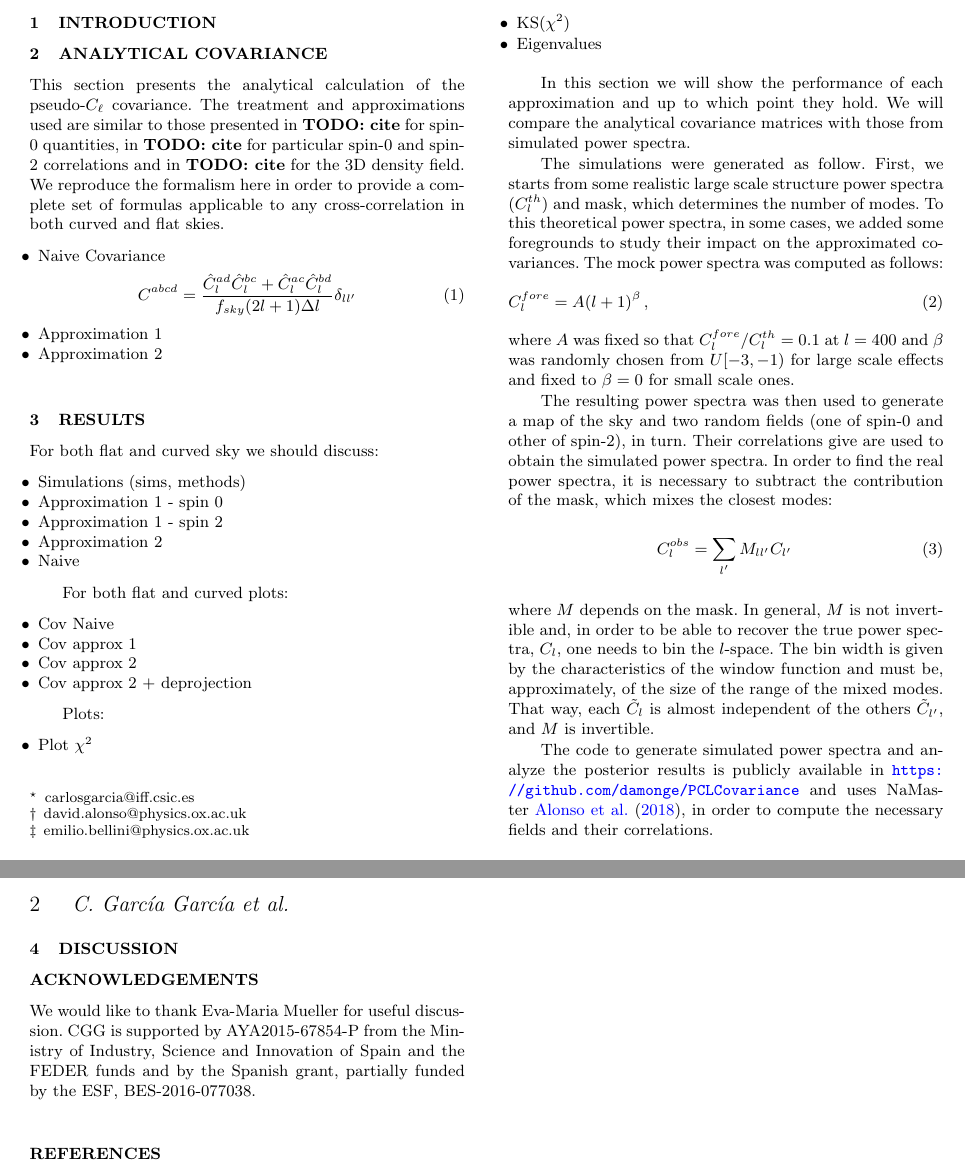
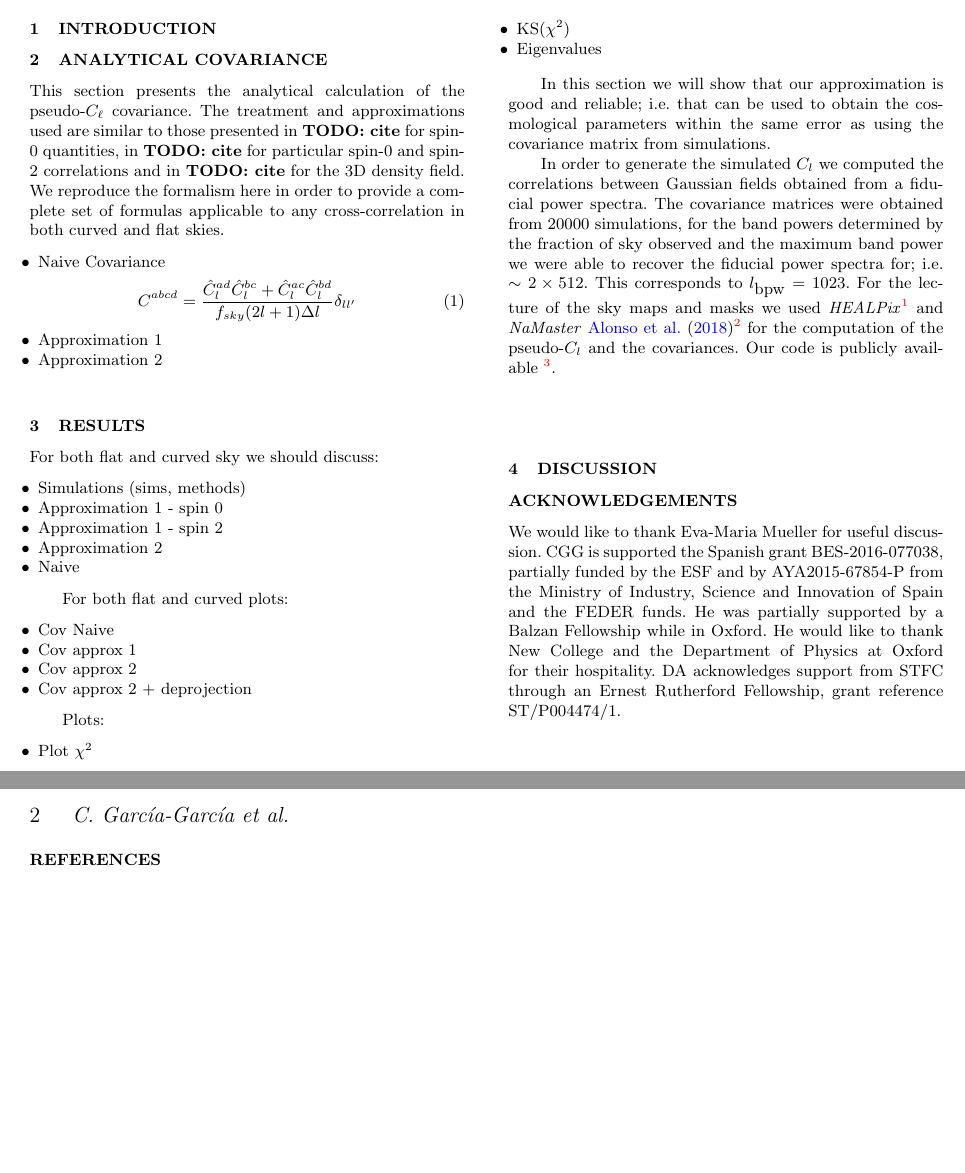
Before and after one commit to damonge/PCLCovariance, a LaTeX paper (draft/paper.tex): two parts of pages 1 and 2 of 2, joined at a grey line, cut so that both start at the same text, the shorter picture padded with empty space. Compiled offline with pdfLaTeX; a LaTeX package or settings file that is missing is left out.

Commit message:
added introductory paragraph for results + update acknowledgments

```diff
--- a/draft/paper.tex
+++ b/draft/paper.tex
@@ -42,10 +42,11 @@
 \newcommand{\fsky}{f_{\mbox{sky}}}
 \newcommand{\clth}{C_l^{th}}
 \newcommand{\clf}{C_l^{fore}}
+\newcommand{\cl}{C_l}
 
 
 \title[Covariance]{Covariance}
-\author[C. Garc\'{i}a Garc\'{i}a et al.]{Carlos Garc\'{i}a Garc\'{i}a$^1$\thanks{carlosgarcia@iff.csic.es}, David Alonso$^2$\thanks{david.alonso@physics.ox.ac.uk}, Emilio Bellini$^2$\thanks{emilio.bellini@physics.ox.ac.uk}\\
+\author[C. Garc\'{i}a-Garc\'{i}a et al.]{Carlos Garc\'{i}a-Garc\'{i}a$^1$\thanks{carlosgarcia@iff.csic.es}, David Alonso$^2$\thanks{david.alonso@physics.ox.ac.uk}, Emilio Bellini$^2$\thanks{emilio.bellini@physics.ox.ac.uk}\\
 $^{1}$IFF\\
 $^{2}$Oxford Astrophysics, Department of Physics, Keble Road, Oxford, OX1 3RH, UK
 }
@@ -104,42 +105,50 @@ Plots:
 \item Eigenvalues
 \end{itemize}
 
-In this section we will show the performance of each approximation and up to
-which point they hold. We will compare the analytical covariance matrices with
-those from simulated power spectra.
+In this section we will show that our approximation is good and reliable; i.e.
+that can be used to obtain the cosmological parameters within the same error
+as using the covariance matrix from simulations.
 
-The simulations were generated as follow. First, we starts from some realistic
-large scale structure power spectra ($\clth$) and mask, which determines the
-number of modes. To this theoretical power spectra, in some cases, we
-added some foregrounds to study their impact on the approximated covariances.
-The mock power spectra was computed as follows:
-\begin{eqnarray}
-  \clf = A (l + 1)^\beta\,,
-\end{eqnarray}
-where $A$ was fixed so that $\clf/\clth = 0.1$ at $l=400$ and $\beta$ was
-randomly chosen from $U[-3, -1)$ for large scale effects and fixed to $\beta =
-0$ for small scale ones.
+In order to generate the simulated $\cl$ we computed the correlations between
+Gaussian fields obtained from a fiducial power spectra. The covariance
+matrices were obtained from 20000 simulations, for the band powers determined
+by the fraction of sky observed and the maximum band power we were able to
+recover the fiducial power spectra for; i.e. $\sim 2 \times 512$. This
+corresponds to $l_{\mbox{bpw}} = 1023$. For the lecture of the sky maps and
+masks we used \textit{HEALPix}\footnote{\url{https://healpix.jpl.nasa.gov/}}
+and
+\textit{NaMaster}~\cite{2018arXiv180909603A}\footnote{\url{https://github.com/LSSTDESC/NaMaster}}
+for the computation of the pseudo-$\cl$ and the covariances. Our code is
+publicly available~\footnote{\url{https://github.com/damonge/PCLCovariance}}.
 
-The resulting power spectra was then used to generate a map of the sky and
-two random fields (one of spin-0 and other of spin-2), in turn. Their
-correlations give  are used to obtain the simulated power spectra. In order to
-find the real power spectra, it is necessary to subtract the contribution of
-the mask, which mixes the closest modes:
-\begin{equation}
-  C^{obs}_l = \sum_{l'} M_{ll'} C_{l'}\,
-\end{equation}
-where $M$ depends on the mask. In general, $M$ is not invertible and, in order
-to be able to recover the true power spectra, $C_l$, one needs to bin the
-$l$-space. The bin width is given by the characteristics of the window
-function and must be, approximately, of the size of the range of the mixed
-modes. That way, each $\tilde C_l$ is almost independent of the others
-$\tilde C_{l'}$, and $M$ is invertible.
 
-The code to generate simulated power spectra and analyze the posterior
-results is publicly available in
-\url{https://github.com/damonge/PCLCovariance} and uses
-NaMaster~\cite{2018arXiv180909603A}, in order to compute the necessary fields
-and their correlations.
+
+% The simulations were generated as follow. First, we starts from some realistic
+% large scale structure power spectra ($\clth$) and mask, which determines the
+% number of modes. To this theoretical power spectra, in some cases, we
+% added some foregrounds to study their impact on the approximated covariances.
+% The mock power spectra was computed as follows:
+% \begin{eqnarray}
+%   \clf = A (l + 1)^\beta\,,
+% \end{eqnarray}
+% where $A$ was fixed so that $\clf/\clth = 0.1$ at $l=400$ and $\beta$ was
+% randomly chosen from $U[-3, -1)$ for large scale effects and fixed to $\beta =
+% 0$ for small scale ones.
+
+% The resulting power spectra was then used to generate a map of the sky and
+% two random fields (one of spin-0 and other of spin-2), in turn. Their
+% correlations give  are used to obtain the simulated power spectra. In order to
+% find the real power spectra, it is necessary to subtract the contribution of
+% the mask, which mixes the closest modes:
+% \begin{equation}
+%   C^{obs}_l = \sum_{l'} M_{ll'} C_{l'}\,
+% \end{equation}
+% where $M$ depends on the mask. In general, $M$ is not invertible and, in order
+% to be able to recover the true power spectra, $C_l$, one needs to bin the
+% $l$-space. The bin width is given by the characteristics of the window
+% function and must be, approximately, of the size of the range of the mixed
+% modes. That way, each $\tilde C_l$ is almost independent of the others
+% $\tilde C_{l'}$, and $M$ is invertible.
 
 
 \section{Discussion}\label{sec:discussion}
@@ -147,9 +156,12 @@ and their correlations.
 
 \section*{Acknowledgements}
 We would like to thank Eva-Maria Mueller for useful discussion. CGG is
-supported by AYA2015-67854-P from the Ministry of Industry, Science and
-Innovation of Spain and the FEDER funds and by the Spanish grant, partially
-funded by the ESF, BES-2016-077038.
+supported the Spanish grant BES-2016-077038, partially funded by the ESF and by
+AYA2015-67854-P from the Ministry of Industry, Science and Innovation of Spain
+and the FEDER funds. He was partially supported by a Balzan Fellowship while
+in Oxford. He would like to thank New College and the Department of Physics at
+Oxford for their hospitality. DA acknowledges support from STFC through an
+Ernest Rutherford Fellowship, grant reference ST/P004474/1.
 
 \setlength{\bibhang}{2.0em}
 \setlength\labelwidth{0.0em}
```
